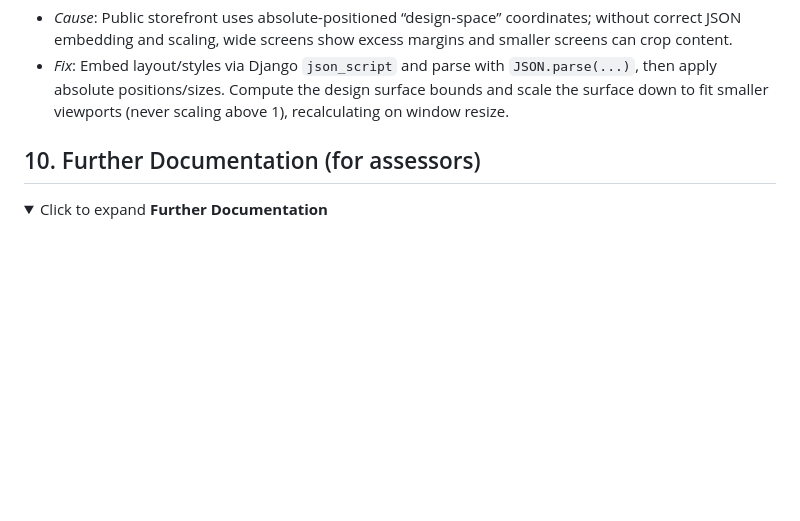
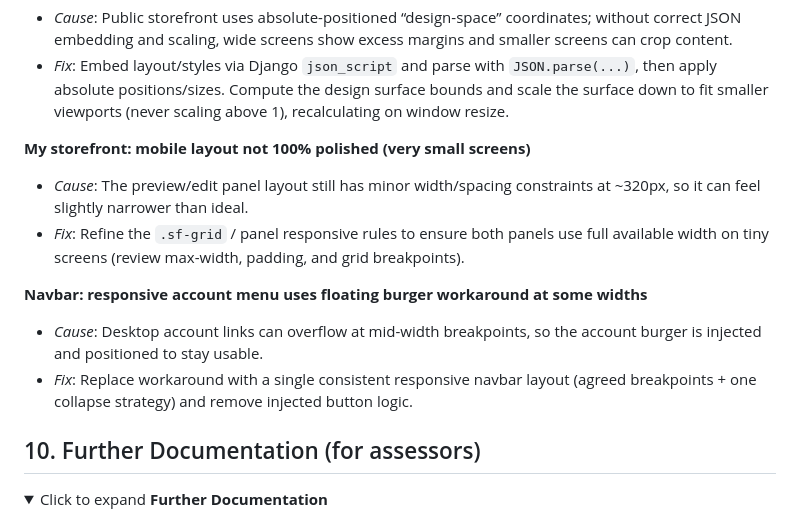
Before and after one commit to Oscar-Ivs/mintkit-hub, a Markdown page: README.md, the part around the change. Rendered like a GitHub page; folded sections open; blank space fills up the shorter version.

Commit message:
Updated Troubleshooting & Known Fixes

```diff
--- a/README.md
+++ b/README.md
@@ -807,6 +807,14 @@ This section collects recurring issues encountered during development and deploy
 - _Cause_: Public storefront uses absolute-positioned “design-space” coordinates; without correct JSON embedding and scaling, wide screens show excess margins and smaller screens can crop content.
 - _Fix_: Embed layout/styles via Django `json_script` and parse with `JSON.parse(...)`, then apply absolute positions/sizes. Compute the design surface bounds and scale the surface down to fit smaller viewports (never scaling above 1), recalculating on window resize.
 
+**My storefront: mobile layout not 100% polished (very small screens)**
+- _Cause_: The preview/edit panel layout still has minor width/spacing constraints at ~320px, so it can feel slightly narrower than ideal.
+- _Fix_: Refine the `.sf-grid` / panel responsive rules to ensure both panels use full available width on tiny screens (review max-width, padding, and grid breakpoints).
+
+**Navbar: responsive account menu uses floating burger workaround at some widths**
+- _Cause_: Desktop account links can overflow at mid-width breakpoints, so the account burger is injected and positioned to stay usable.
+- _Fix_: Replace workaround with a single consistent responsive navbar layout (agreed breakpoints + one collapse strategy) and remove injected button logic.
+
 
 </details>
 
```
